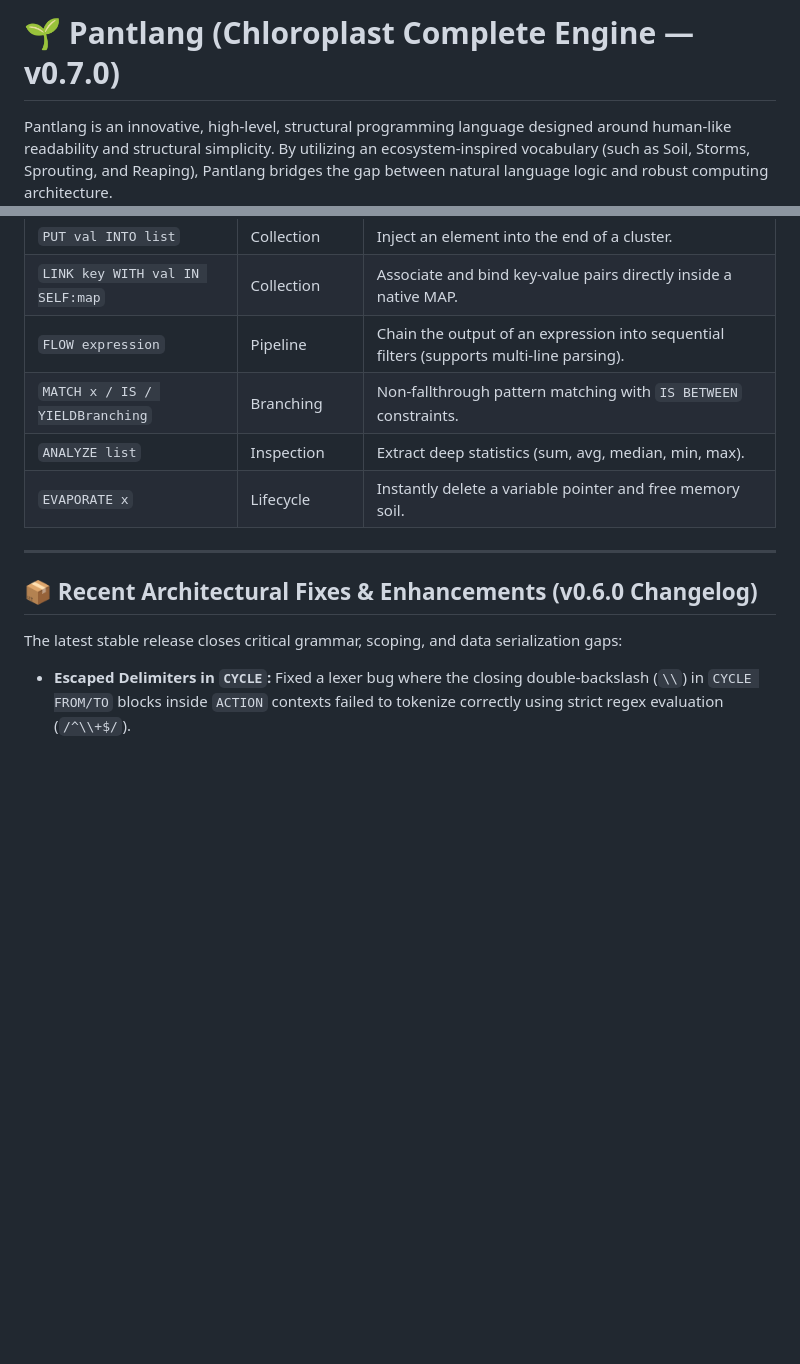
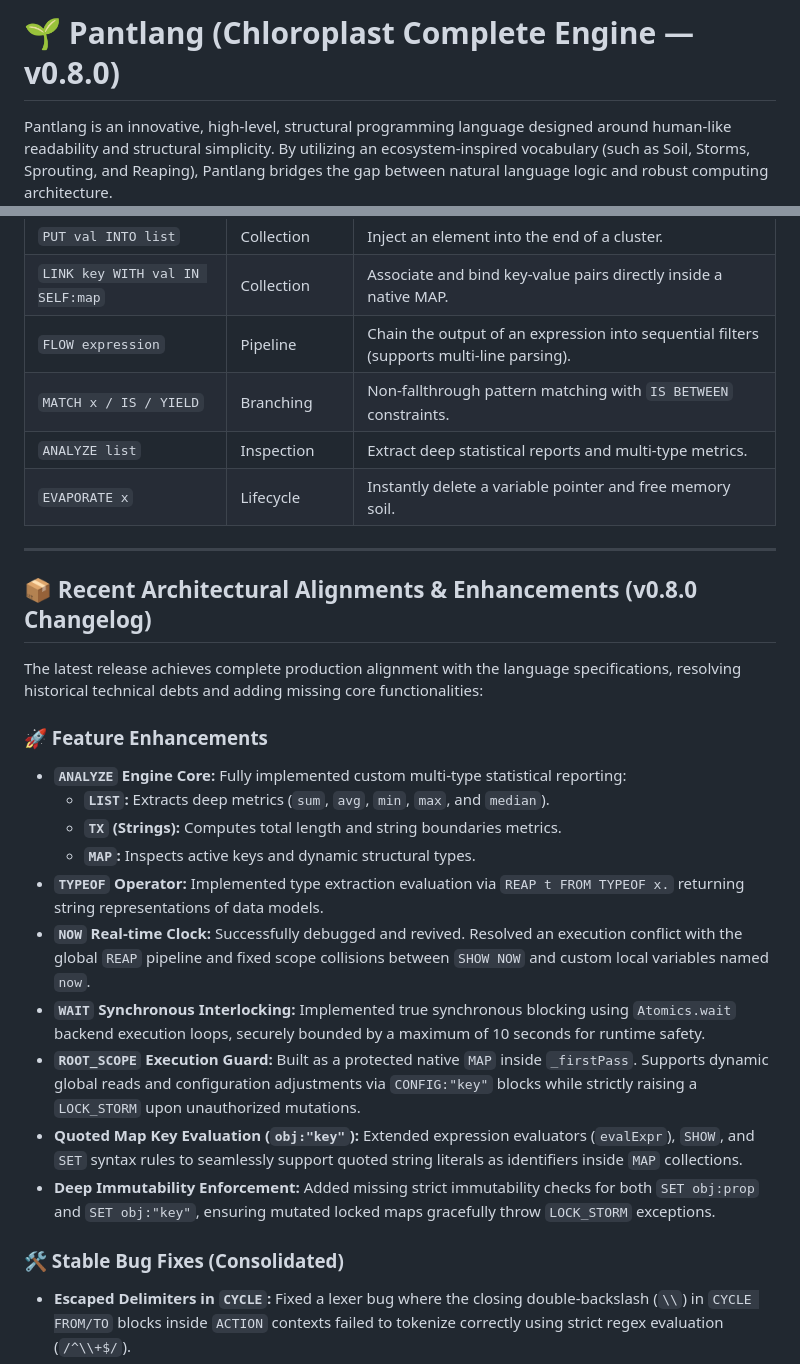
Before and after one commit to UltimateHaider/PlantLang, a Markdown page: README.md, 2 parts joined by grey strips. Drawn GitHub-style; blank space fills up the shorter version.

```diff
--- a/README.md
+++ b/README.md
@@ -1,4 +1,4 @@
-# 🌱 Pantlang (Chloroplast Complete Engine — v0.7.0)
+# 🌱 Pantlang (Chloroplast Complete Engine — v0.8.0)
 
 Pantlang is an innovative, high-level, structural programming language designed around human-like readability and structural simplicity. By utilizing an ecosystem-inspired vocabulary (such as Soil, Storms, Sprouting, and Reaping), Pantlang bridges the gap between natural language logic and robust computing architecture.
 
@@ -41,16 +41,29 @@ The active **Chloroplast v0.6.0** engine manages complex execution scopes includ
 | `PUT val INTO list` | Collection | Inject an element into the end of a cluster. |
 | `LINK key WITH val IN SELF:map` | Collection | Associate and bind key-value pairs directly inside a native MAP. |
 | `FLOW expression` | Pipeline | Chain the output of an expression into sequential filters (supports multi-line parsing). |
-| `MATCH x / IS / YIELDBranching` | Branching | Non-fallthrough pattern matching with `IS BETWEEN` constraints. |
-| `ANALYZE list` | Inspection | Extract deep statistics (sum, avg, median, min, max). |
+| `MATCH x / IS / YIELD` | Branching | Non-fallthrough pattern matching with `IS BETWEEN` constraints. |
+| `ANALYZE list` | Inspection | Extract deep statistical reports and multi-type metrics. |
 | `EVAPORATE x` | Lifecycle | Instantly delete a variable pointer and free memory soil. |
 
 ---
 
-## 📦 Recent Architectural Fixes & Enhancements (v0.6.0 Changelog)
+## 📦 Recent Architectural Alignments & Enhancements (v0.8.0 Changelog)
 
-The latest stable release closes critical grammar, scoping, and data serialization gaps:
+The latest release achieves complete production alignment with the language specifications, resolving historical technical debts and adding missing core functionalities:
 
+### 🚀 Feature Enhancements
+* **`ANALYZE` Engine Core:** Fully implemented custom multi-type statistical reporting:
+  * **`LIST`:** Extracts deep metrics (`sum`, `avg`, `min`, `max`, and `median`).
+  * **`TX` (Strings):** Computes total length and string boundaries metrics.
+  * **`MAP`:** Inspects active keys and dynamic structural types.
+* **`TYPEOF` Operator:** Implemented type extraction evaluation via `REAP t FROM TYPEOF x.` returning string representations of data models.
+* **`NOW` Real-time Clock:** Successfully debugged and revived. Resolved an execution conflict with the global `REAP` pipeline and fixed scope collisions between `SHOW NOW` and custom local variables named `now`.
+* **`WAIT` Synchronous Interlocking:** Implemented true synchronous blocking using `Atomics.wait` backend execution loops, securely bounded by a maximum of 10 seconds for runtime safety.
+* **`ROOT_SCOPE` Execution Guard:** Built as a protected native `MAP` inside `_firstPass`. Supports dynamic global reads and configuration adjustments via `CONFIG:"key"` blocks while strictly raising a `LOCK_STORM` upon unauthorized mutations.
+* **Quoted Map Key Evaluation (`obj:"key"`):** Extended expression evaluators (`evalExpr`), `SHOW`, and `SET` syntax rules to seamlessly support quoted string literals as identifiers inside `MAP` collections.
+* **Deep Immutability Enforcement:** Added missing strict immutability checks for both `SET obj:prop` and `SET obj:"key"`, ensuring mutated locked maps gracefully throw `LOCK_STORM` exceptions.
+
+### 🛠️ Stable Bug Fixes (Consolidated)
 * **Escaped Delimiters in `CYCLE`:** Fixed a lexer bug where the closing double-backslash (`\\`) in `CYCLE FROM/TO` blocks inside `ACTION` contexts failed to tokenize correctly using strict regex evaluation (`/^\\+$/`).
 * **Multi-line `FLOW` Sanitization:** Resolved parsing failures caused by trailing commas or redundant tokens in multi-line `FLOW` steps by introducing a robust line-cleansing pipeline (`clean,` normalization).
 * **Quoted Sources in `FLOW`:** Upgraded the `FLOW` source extractor regex to fully support quoted string literals containing Arabic punctuation, spaces, and special characters without breaking the pipeline.
```
Also changed, not shown: other parts of README.md (+14 -34 lines).
